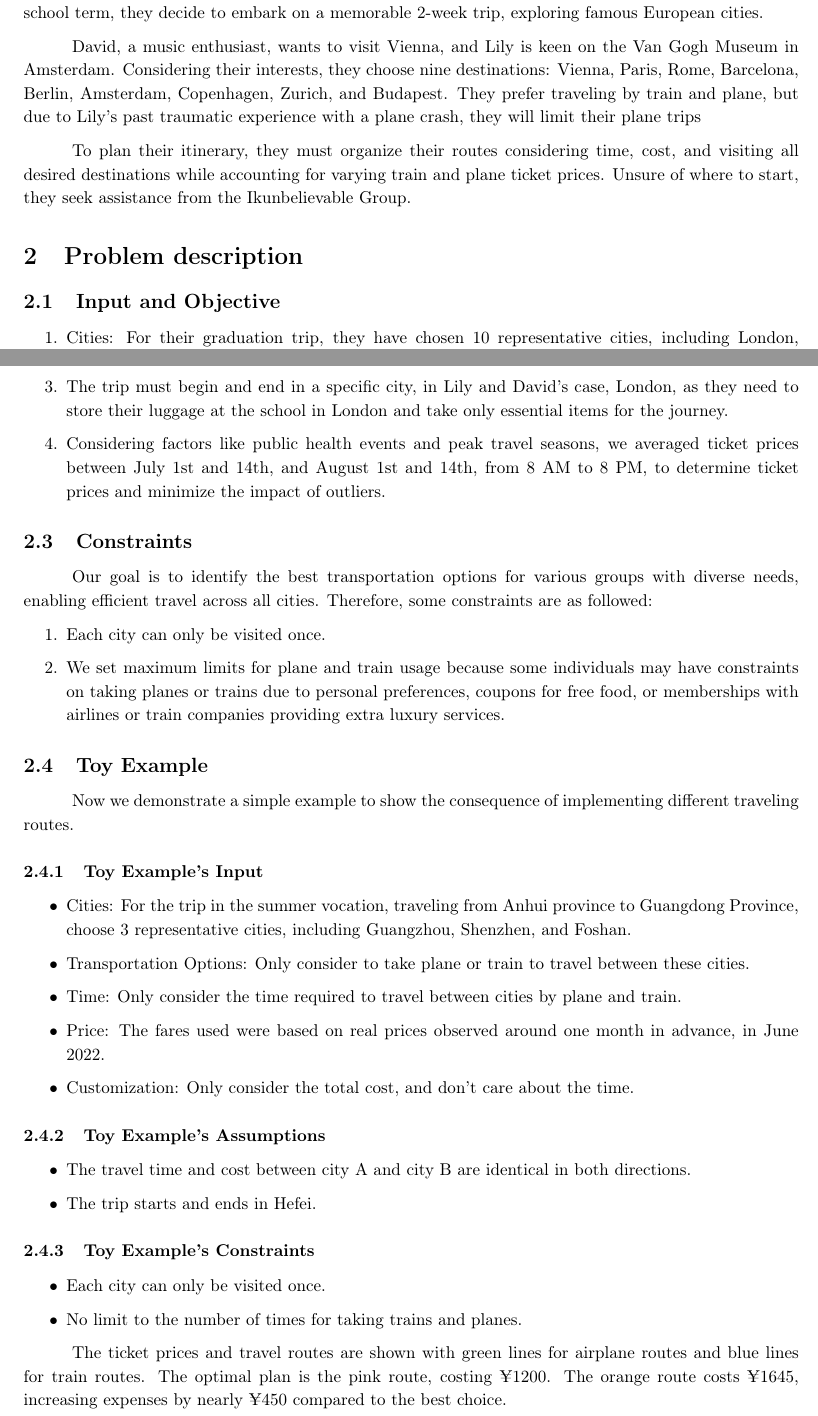
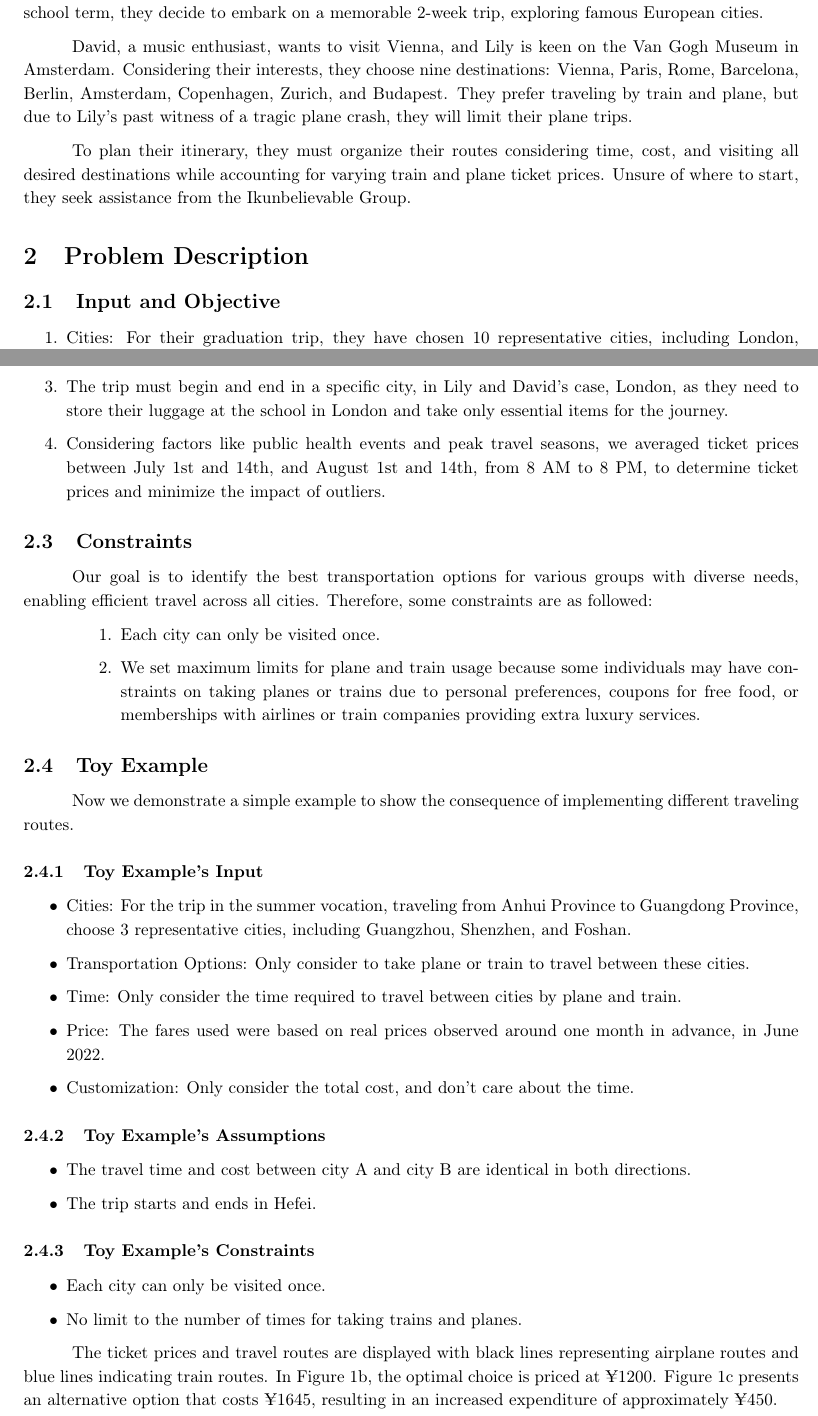
Before and after one commit to Beautifuldog01/CW2, a LaTeX document (report/report.tex): two parts of pages 3 and 4 of 7, joined at a grey line, cut so that both start at the same text. Compiled offline with pdfLaTeX.

Commit message:
big changes for inserting pics

```diff
--- a/report/report.tex
+++ b/report/report.tex
@@ -11,6 +11,7 @@
 \usepackage{setspace}
 \usepackage{parskip}
 \usepackage{multirow}
+\usepackage{enumitem}
 \usepackage{array}
 \usepackage{indentfirst}
 \usepackage{booktabs}
@@ -61,15 +62,14 @@ David, a music enthusiast, wants to visit Vienna, and Lily is keen on the Van
 Gogh Museum in Amsterdam. Considering their interests, they choose nine
 destinations: Vienna, Paris, Rome, Barcelona, Berlin, Amsterdam, Copenhagen,
 Zurich, and Budapest. They prefer traveling by train and plane, but due to
-Lily's past traumatic experience with a plane crash, they will limit their
-plane trips
+Lily's past witness of a tragic plane crash, they will limit their plane trips.
 
 To plan their itinerary, they must organize their routes considering time,
 cost, and visiting all desired destinations while accounting for varying train
 and plane ticket prices. Unsure of where to start, they seek assistance from
 the Ikunbelievable Group.
 
-\section{Problem description}
+\section{Problem Description}
 
 \subsection{Input and Objective}
 
@@ -115,7 +116,7 @@ Our goal is to identify the best transportation options for various groups with
 diverse needs, enabling efficient travel across all cities. Therefore, some
 constraints are as followed:
 
-\begin{enumerate}
+\begin{enumerate}[leftmargin=2cm]
   \item Each city can only be visited once.
   \item We set maximum limits for plane and train usage because some individuals may
         have constraints on taking planes or trains due to personal preferences,
@@ -130,7 +131,7 @@ different traveling routes.
 
 \subsubsection{Toy Example's Input}
 \begin{itemize}
-  \item Cities: For the trip in the summer vocation, traveling from Anhui province to
+  \item Cities: For the trip in the summer vocation, traveling from Anhui Province to
         Guangdong Province, choose 3 representative cities, including Guangzhou,
         Shenzhen, and Foshan.
   \item Transportation Options: Only consider to take plane or train to travel between
@@ -155,10 +156,7 @@ different traveling routes.
   \item No limit to the number of times for taking trains and planes.
 \end{itemize}
 
-The ticket prices and travel routes are shown with green lines for airplane
-routes and blue lines for train routes. The optimal plan is the pink route,
-costing ¥1200. The orange route costs ¥1645, increasing expenses by nearly ¥450
-compared to the best choice.
+The ticket prices and travel routes are displayed with black lines representing airplane routes and blue lines indicating train routes. In Figure~\ref{fig:Optimalchoice}, the optimal choice is priced at ¥1200. Figure~\ref{fig:Higherprice} presents an alternative option that costs ¥1645, resulting in an increased expenditure of approximately ¥450.
 \begin{figure}[!ht]
   \centering
   \begin{subfigure}{0.3\textwidth}
```
Also changed, not shown: report/pic/higher_price.jpg (added), report/pic/higher_price.pdf (added), report/pic/optimal.jpg (added), report/pic/optimal.pdf (added), report/pic/toy_all.jpg (added), report/pic/toy_all.pdf (added), report/report.tex (27 more changed lines), 2 other files.
